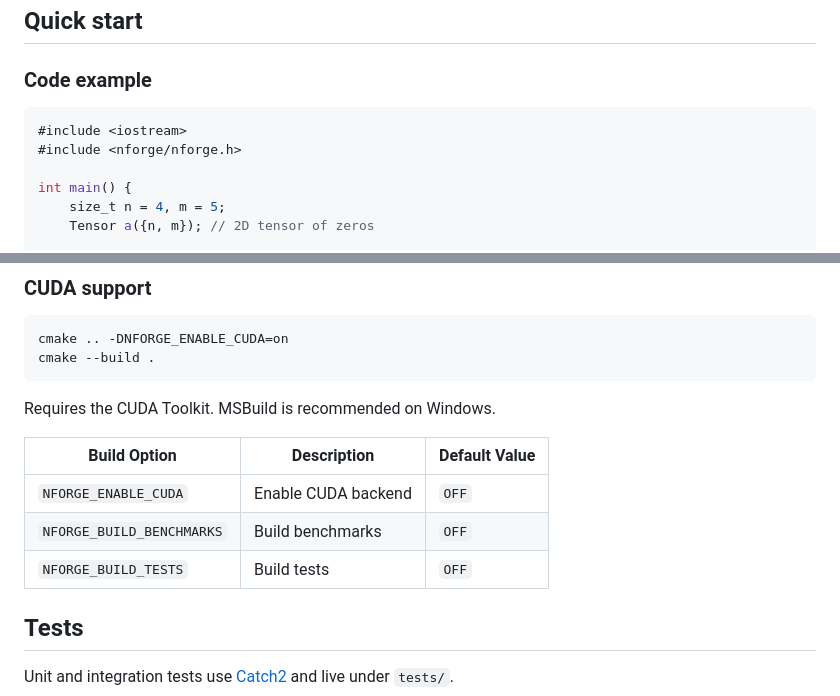
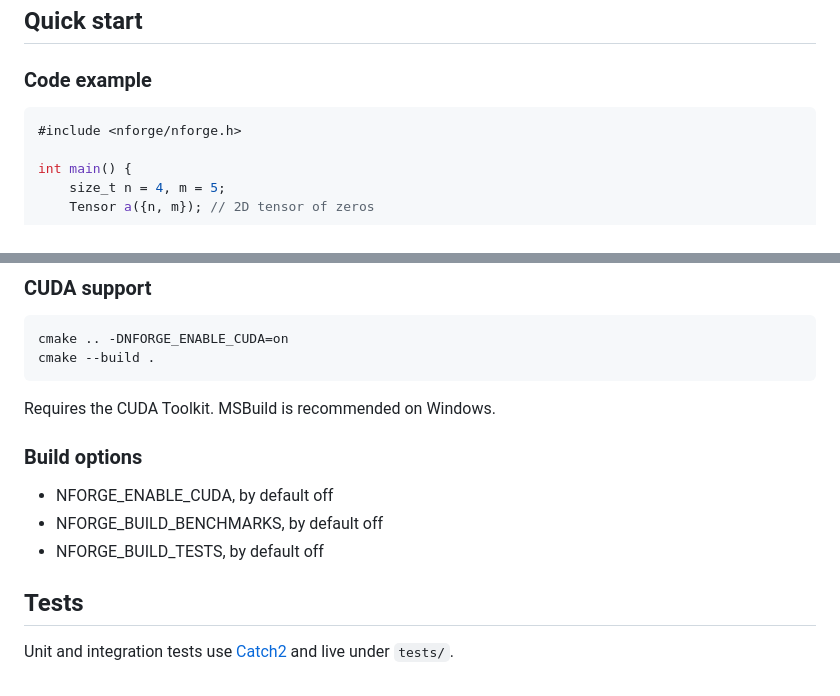
Before and after one commit to Marbjo07/NForge, a Markdown page: README.md, 2 parts joined by grey strips. Drawn GitHub-style.

````diff
--- a/README.md
+++ b/README.md
@@ -20,7 +20,6 @@ A C++ tensor library meant to feel like NumPy or PyTorch idk.
 ### Code example
 
 ```cpp
-#include <iostream>
 #include <nforge/nforge.h>
 
 int main() {
@@ -104,11 +103,11 @@ cmake --build .
 
 Requires the CUDA Toolkit. MSBuild is recommended on Windows.
 
-| Build Option | Description | Default Value |
-| --- | --- | --- |
-| `NFORGE_ENABLE_CUDA` | Enable CUDA backend | `OFF` |
-| `NFORGE_BUILD_BENCHMARKS` | Build benchmarks | `OFF` |
-| `NFORGE_BUILD_TESTS` | Build tests | `OFF` |
+### Build options
+
+- NFORGE_ENABLE_CUDA, by default off
+- NFORGE_BUILD_BENCHMARKS, by default off
+- NFORGE_BUILD_TESTS, by default off
 
 ## Tests
 
````
Also changed, not shown: INTRO.md (+80 -25 lines).
